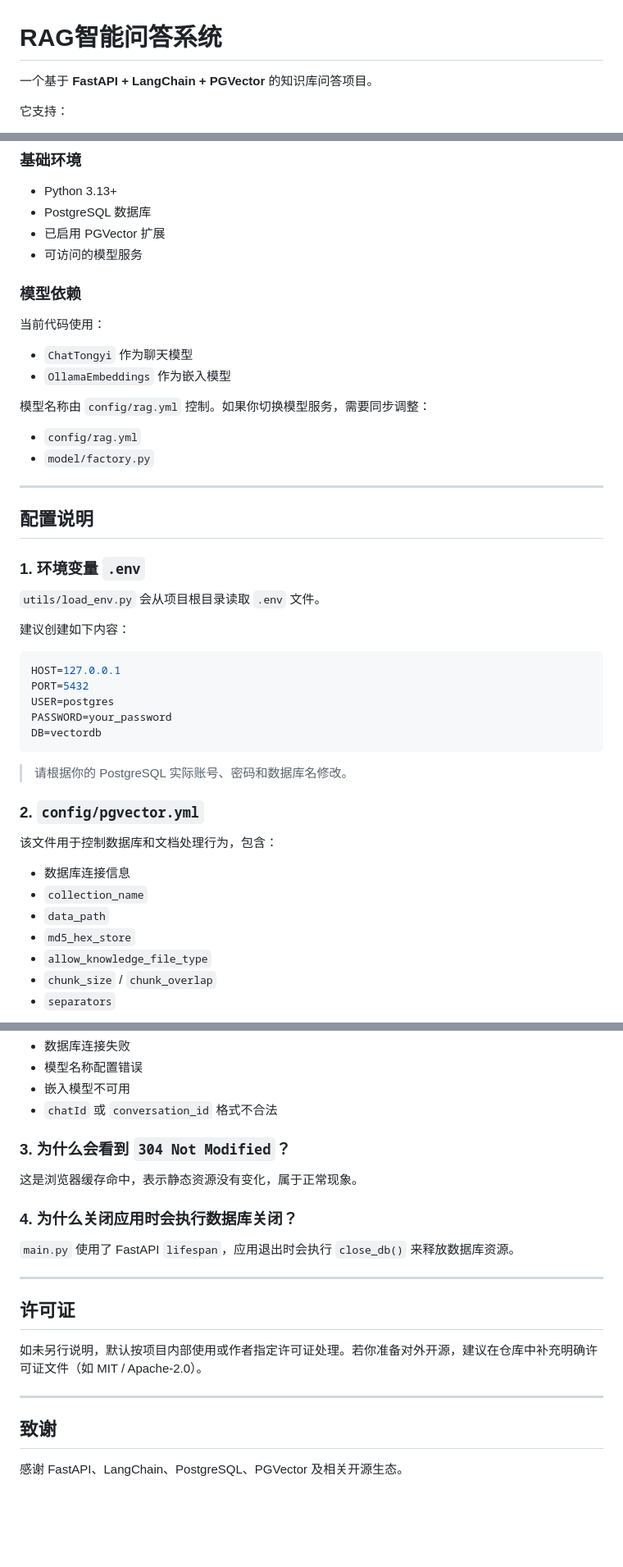
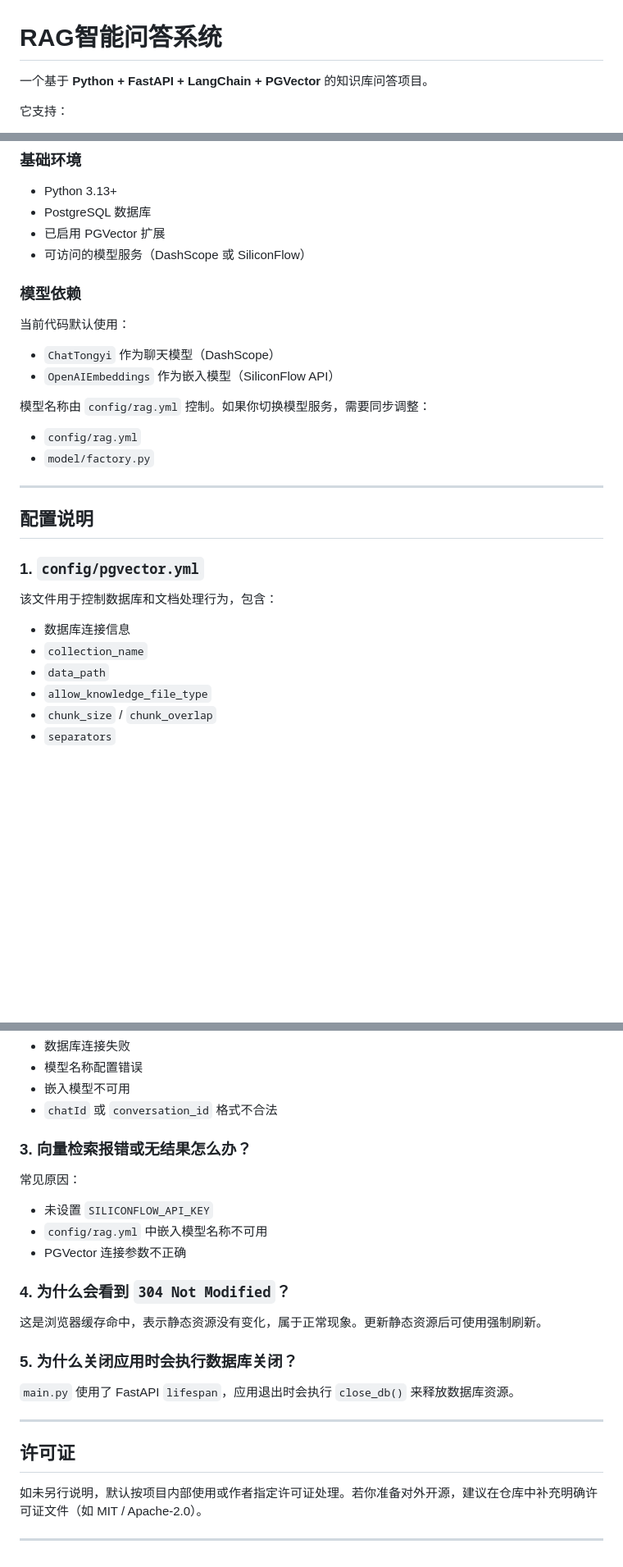
Before and after one commit to Lin-code-code/knowledge_qa, a Markdown page: README.md, 3 parts joined by grey strips. Shown at 82% size. Drawn GitHub-style; blank space fills up the shorter version.

````diff
--- a/README.md
+++ b/README.md
@@ -1,6 +1,6 @@
 # RAG智能问答系统
 
-一个基于 **FastAPI + LangChain + PGVector** 的知识库问答项目。
+一个基于 **Python + FastAPI + LangChain + PGVector** 的知识库问答项目。
 
 它支持：
 
@@ -152,14 +158,14 @@ FastAPI_chunking/
 - Python 3.13+
 - PostgreSQL 数据库
 - 已启用 PGVector 扩展
-- 可访问的模型服务
+- 可访问的模型服务（DashScope 或 SiliconFlow）
 
 ### 模型依赖
 
-当前代码使用：
+当前代码默认使用：
 
-- `ChatTongyi` 作为聊天模型
-- `OllamaEmbeddings` 作为嵌入模型
+- `ChatTongyi` 作为聊天模型（DashScope）
+- `OpenAIEmbeddings` 作为嵌入模型（SiliconFlow API）
 
 模型名称由 `config/rag.yml` 控制。如果你切换模型服务，需要同步调整：
 
@@ -170,30 +176,13 @@ FastAPI_chunking/
 
 ## 配置说明
 
-### 1. 环境变量 `.env`
-
-`utils/load_env.py` 会从项目根目录读取 `.env` 文件。
-
-建议创建如下内容：
-
-```env
-HOST=127.0.0.1
-PORT=5432
-USER=postgres
-PASSWORD=your_password
-DB=vectordb
-```
-
-> 请根据你的 PostgreSQL 实际账号、密码和数据库名修改。
-
-### 2. `config/pgvector.yml`
+### 1. `config/pgvector.yml`
 
 该文件用于控制数据库和文档处理行为，包含：
 
 - 数据库连接信息
 - `collection_name`
 - `data_path`
-- `md5_hex_store`
 - `allow_knowledge_file_type`
 - `chunk_size` / `chunk_overlap`
 - `separators`
@@ -393,11 +443,19 @@ uv run python -m py_compile main.py
 - 嵌入模型不可用
 - `chatId` 或 `conversation_id` 格式不合法
 
-### 3. 为什么会看到 `304 Not Modified`？
+### 3. 向量检索报错或无结果怎么办？
 
-这是浏览器缓存命中，表示静态资源没有变化，属于正常现象。
+常见原因：
 
-### 4. 为什么关闭应用时会执行数据库关闭？
+- 未设置 `SILICONFLOW_API_KEY`
+- `config/rag.yml` 中嵌入模型名称不可用
+- PGVector 连接参数不正确
+
+### 4. 为什么会看到 `304 Not Modified`？
+
+这是浏览器缓存命中，表示静态资源没有变化，属于正常现象。更新静态资源后可使用强制刷新。
+
+### 5. 为什么关闭应用时会执行数据库关闭？
 
 `main.py` 使用了 FastAPI `lifespan`，应用退出时会执行 `close_db()` 来释放数据库资源。
 
@@ -408,7 +466,3 @@ uv run python -m py_compile main.py
 如未另行说明，默认按项目内部使用或作者指定许可证处理。若你准备对外开源，建议在仓库中补充明确许可证文件（如 MIT / Apache-2.0）。
 
 ---
-
-## 致谢
-
-感谢 FastAPI、LangChain、PostgreSQL、PGVector 及相关开源生态。
````
Also changed, not shown: other parts of README.md (+72 -5 lines).
